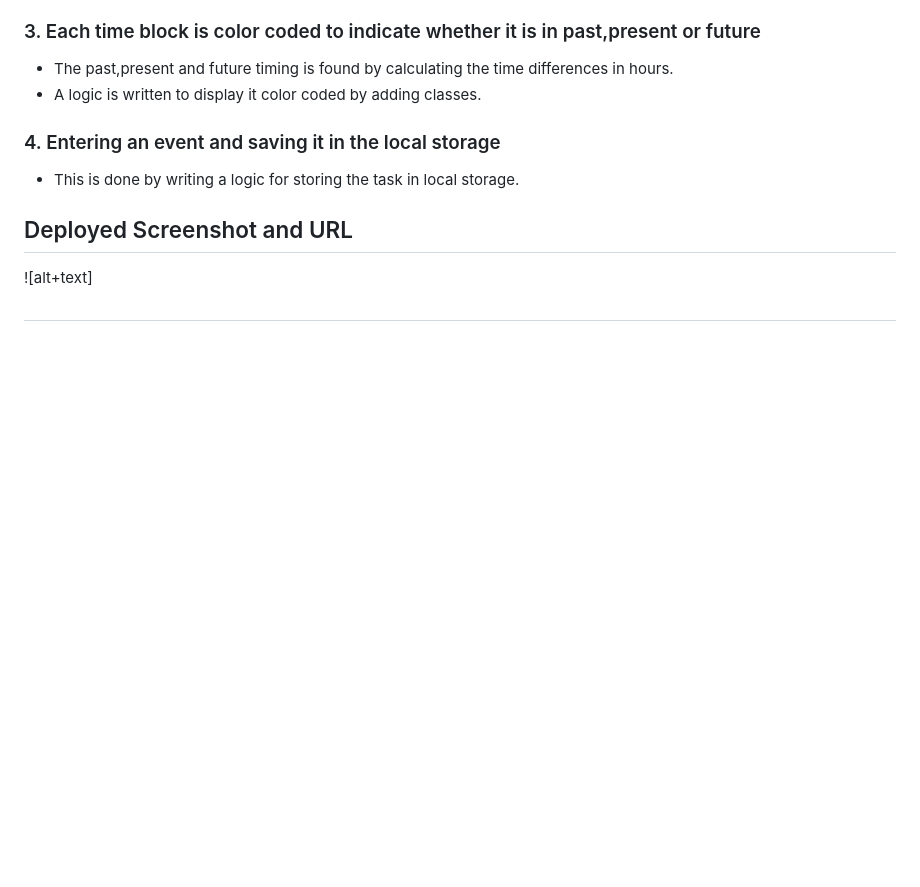
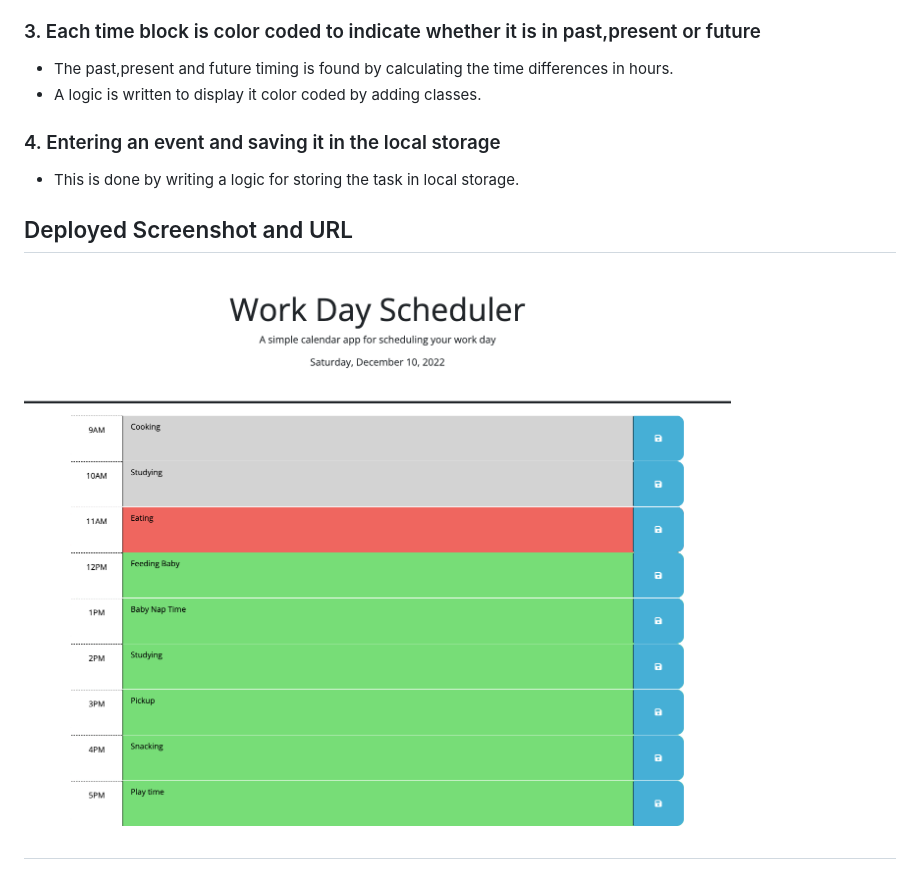
Before and after one commit to SPloganathan/work-day-scheduler, a Markdown page: README.md, the part around the change. Rendered like a GitHub page; pictures changed too: assets/screenshots/Task-scheduler.png (added); blank space fills up the shorter version.

Commit message:
added deployed screenshot

```diff
--- a/README.md
+++ b/README.md
@@ -25,6 +25,6 @@ Created a simple calendar application that allows a user to save the events of t
 
 ## Deployed Screenshot and URL
 
-![alt+text]
+![alt+text](./assets/screenshots/Task-scheduler.png)
 
 ##
```
